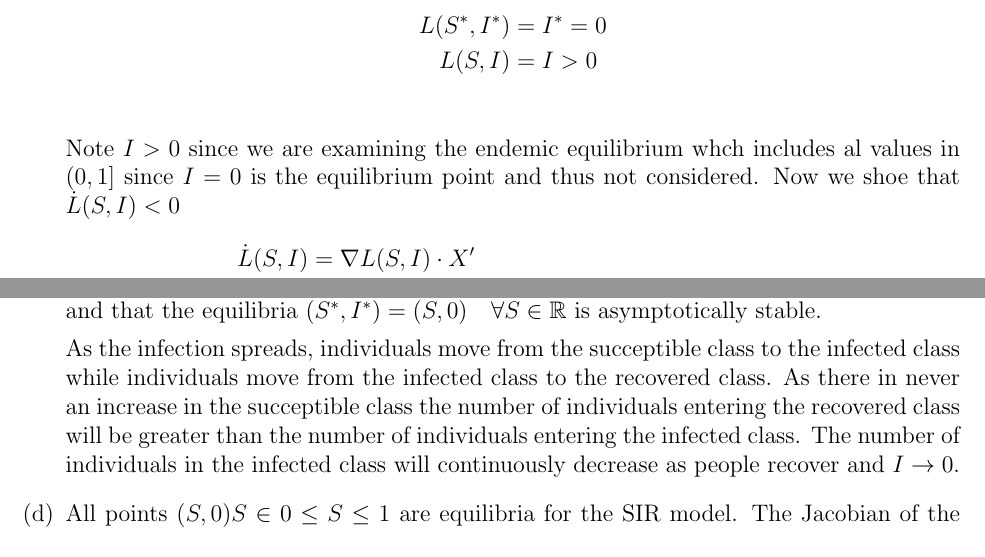
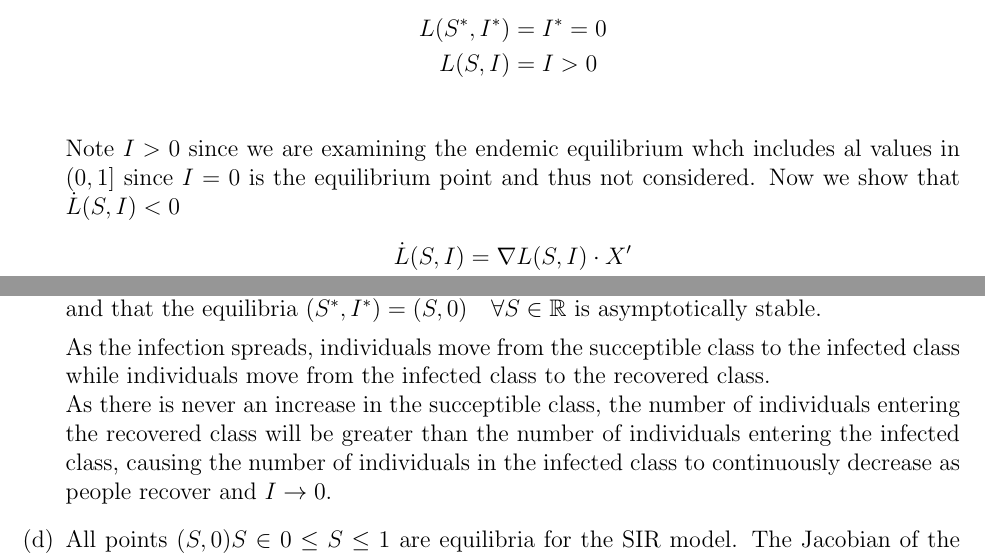
Before and after one commit to DJSiddharthVader/Mathematical_Biology_4MB3, a LaTeX document (assg1/math4mb3_A1_PlagueDoctors.tex, which reads assg1/answers/q2c.tex): two parts of page 7 of 8, joined at a grey line, cut so that both start at the same text. Compiled offline with pdfLaTeX.

Commit message:
Update q2c.tex

```diff
--- a/assg1/answers/q2c.tex
+++ b/assg1/answers/q2c.tex
@@ -13,17 +13,16 @@ We consider the function $L(S,I) = I$ and check whether it is a valid Lyapunov f
     L(S,I)     &= I > 0\\
 \end{align*}
 Note $I >0$ since we are examining the endemic equilibrium whch includes al values in $(0,1]$ since $I=0$ is the equilibrium point and thus not considered.
-Now we shoe that $\dot{L}(S,I) < 0$
+Now we show that $\dot{L}(S,I) < 0$
 \begin{align*}
     \dot{L}(S,I) &= \nabla L(S,I) \cdot X'\\
                  &= \frac{\partial L}{\partial S}\cdot \frac{dS}{dt}\\
                  & = 0 + (1)\frac{dI}{dt}\\
                  &={\mathcal R_0}SI -I\\
-                 &=I({\mathcal R_0}S-1)
+                 &=I({\mathcal R_0}S-1)\\
     0            &> I({\mathcal R_0}S-1) \label{eq:1}\\
 \end{align*}
 Since $I > 0$ $L(S,I) = I$ is a Lyapunov function when ${\mathcal R_0}S -1 < 0 \implies {\mathcal R_0} < \frac{1}{S}$ which holds for all cases as $S \to S^*$.
 This proves that $L(S,I) = I$ is a strict Luapunov function and that the equilibria $(S^*,I^*) = (S,0)\quad \forall S \in \mathbb{R}$ is asymptotically stable.\par
-As the infection spreads, individuals move from the succeptible class to the infected class while individuals move from the infected class to the recovered class.
-As there in never an increase in the succeptible class the number of individuals entering the recovered class will be greater than the number of individuals entering the infected class.
-The number of individuals in the infected class will continuously decrease as people recover and $I \to 0$.
+As the infection spreads, individuals move from the succeptible class to the infected class while individuals move from the infected class to the recovered class.\\
+As there is never an increase in the succeptible class, the number of individuals entering the recovered class will be greater than the number of individuals entering the infected class, causing the number of individuals in the infected class to continuously decrease as people recover and $I \to 0$.
```
